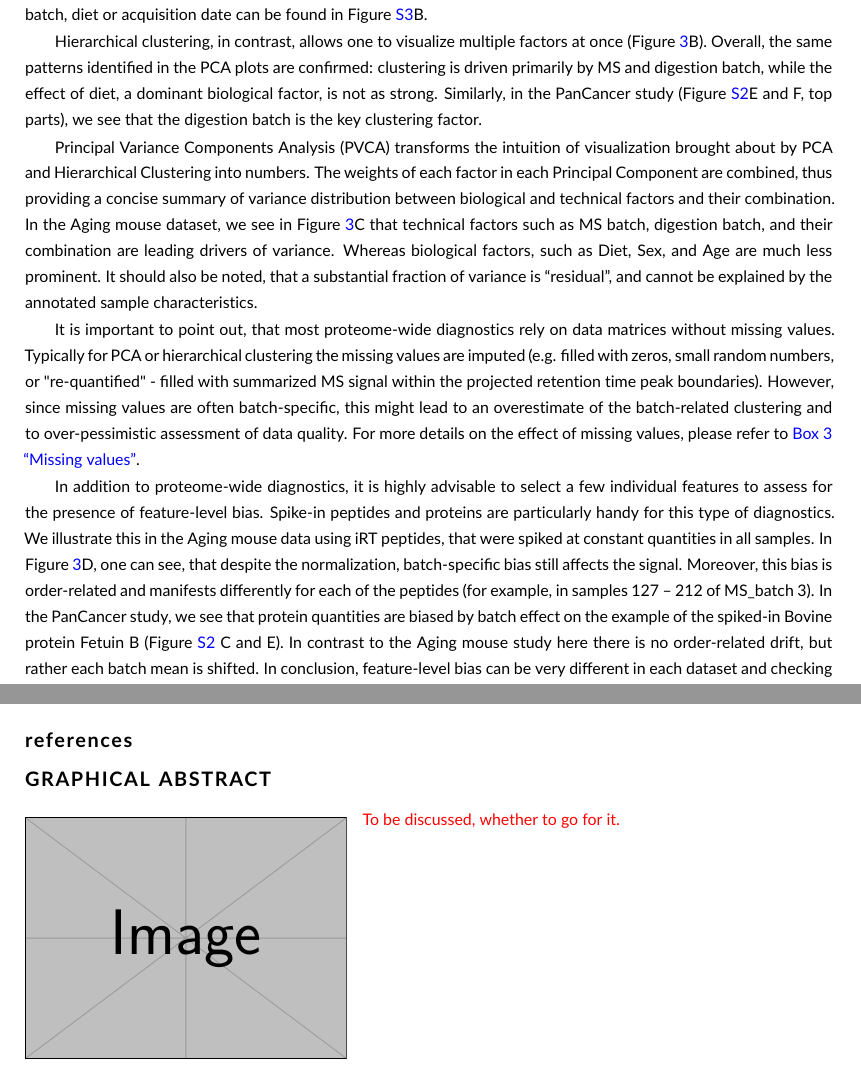
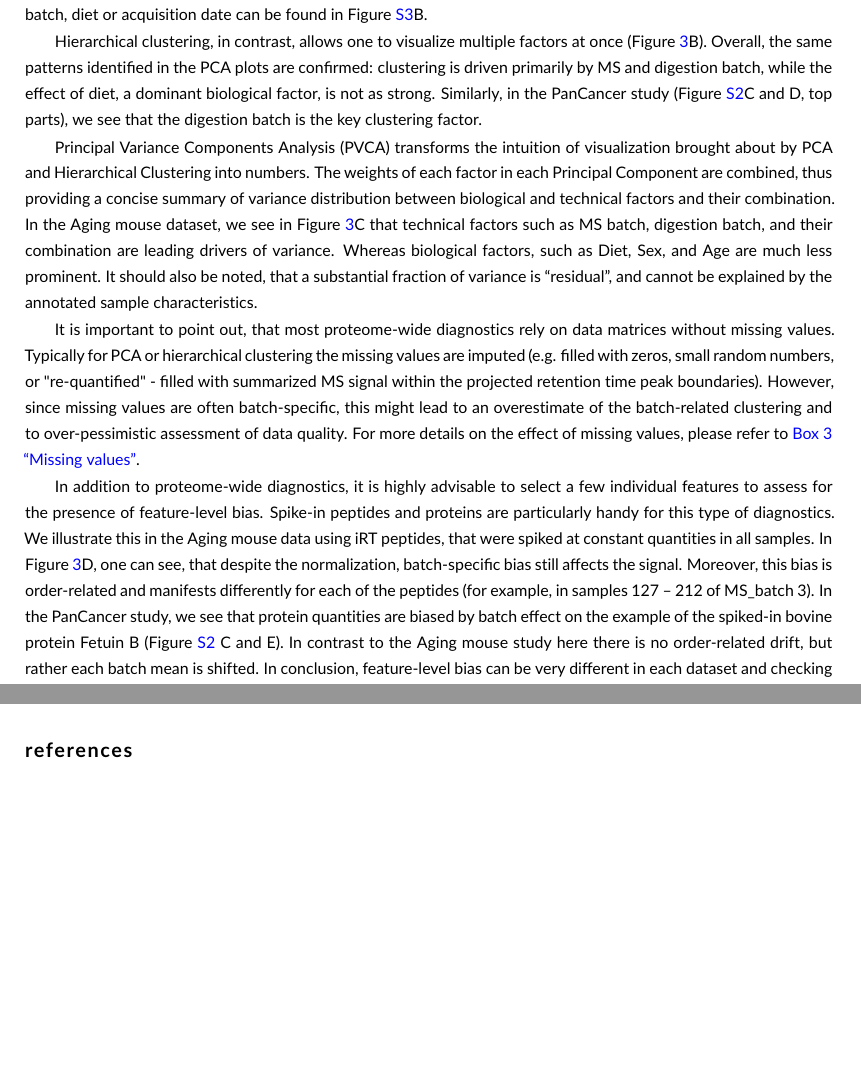
Before and after one commit to symbioticMe/batch_effects_paper, a LaTeX document (batch_effects_paper.tex): two parts of pages 15 and 21 of 28 before the commit and two parts of pages 15 and 20 of 27 after it, joined at a grey line, cut so that both start at the same text, the shorter picture padded with empty space. Compiled offline with pdfLaTeX.

Commit message:
swapped hierarchical & spike-in for PanCancer

```diff
--- a/batch_effects_paper.tex
+++ b/batch_effects_paper.tex
@@ -411,13 +411,13 @@ Normalization harmonizes overall sample intensities, however, batch effects can
 Various methods can be used to assess the extent of remaining bias in the data. Most of them characterize the dataset as a whole, thus working on the proteome level. Methods like Principal Components Analysis (PCA) and Hierarchical Clustering are the best established. They allow to visualize the factors underlying the similarity of the samples.
 Principal Component Analysis is a method that transforms the data matrix into a linear combination of “components” representing the directions of highest variance in the data. This allows high-dimensional data to be visualized in lower dimensions. Additional coloring of the samples by technical/biological factors, or by highlighting replicates, facilitate the interpretation of what drives sample proximity. For instance, in the Aging mouse study, the following patterns became apparent (see Figure~\ref{fig:batch_fig3_diagnostics}A): first, we see a strong clustering of samples by mass spectrometry batch; second, while replicates tend to be close, they are not necessarily the samples with the smallest distance to each other. An overlaid visualization of other factors, such as digestion batch, diet or acquisition date can be found in Figure~\ref{fig:batch_figS3_pipeline_extra}B.
 
-Hierarchical clustering, in contrast, allows one to visualize multiple factors at once (Figure~\ref{fig:batch_fig3_diagnostics}B). Overall, the same patterns identified in the PCA plots are confirmed: clustering is driven primarily by MS and digestion batch, while the effect of diet, a dominant biological factor, is not as strong. Similarly, in the PanCancer study (Figure~\ref{fig:batch_figS2_PanCancer}{E and F, top parts}), we see that the digestion batch is the key clustering factor.
+Hierarchical clustering, in contrast, allows one to visualize multiple factors at once (Figure~\ref{fig:batch_fig3_diagnostics}B). Overall, the same patterns identified in the PCA plots are confirmed: clustering is driven primarily by MS and digestion batch, while the effect of diet, a dominant biological factor, is not as strong. Similarly, in the PanCancer study (Figure~\ref{fig:batch_figS2_PanCancer}{C and D, top parts}), we see that the digestion batch is the key clustering factor.
 
 Principal Variance Components Analysis (PVCA) transforms the intuition of visualization brought about by PCA and Hierarchical Clustering into numbers. The weights of each factor in each Principal Component are combined, thus providing a concise summary of variance distribution between biological and technical factors and their combination. In the Aging mouse dataset, we see in Figure~\ref{fig:batch_fig3_diagnostics}C that technical factors such as MS batch, digestion batch, and their combination are leading drivers of variance. Whereas biological factors, such as Diet, Sex, and Age are much less prominent. It should also be noted, that a substantial fraction of variance is “residual”, and cannot be explained by the annotated sample characteristics.
 
 It is important to point out, that most proteome-wide diagnostics rely on data matrices without missing values. Typically for PCA or hierarchical clustering the missing values are imputed (e.g. filled with zeros, small random numbers, or "re-quantified" - filled with summarized MS signal within the projected retention time peak boundaries). However, since missing values are often batch-specific, this might lead to an overestimate of the batch-related clustering and to over-pessimistic assessment of data quality. For more details on the effect of missing values, please refer to \hyperref[box:Box3_missingness]{Box 3 “Missing values”}.
 
-In addition to proteome-wide diagnostics, it is highly advisable to select a few individual features to assess for the presence of feature-level bias. Spike-in peptides and proteins are particularly handy for this type of diagnostics. We illustrate this in the Aging mouse data using iRT peptides, that were spiked at constant quantities in all samples. In Figure~\ref{fig:batch_fig3_diagnostics}D, one can see, that despite the normalization, batch-specific bias still affects the signal. Moreover, this bias is order-related and manifests differently for each of the peptides (for example, in samples 127 – 212 of MS\_batch 3). In the PanCancer study, we see that protein quantities are biased by batch effect on the example of the spiked-in Bovine protein Fetuin B (Figure \ref{fig:batch_figS2_PanCancer} {C and E}). In contrast to the Aging mouse study here there is no order-related drift, but rather each batch mean is shifted. In conclusion, feature-level bias can be very different in each dataset and checking several representative peptides can help understand the exact nature of the bias.
+In addition to proteome-wide diagnostics, it is highly advisable to select a few individual features to assess for the presence of feature-level bias. Spike-in peptides and proteins are particularly handy for this type of diagnostics. We illustrate this in the Aging mouse data using iRT peptides, that were spiked at constant quantities in all samples. In Figure~\ref{fig:batch_fig3_diagnostics}D, one can see, that despite the normalization, batch-specific bias still affects the signal. Moreover, this bias is order-related and manifests differently for each of the peptides (for example, in samples 127 – 212 of MS\_batch 3). In the PanCancer study, we see that protein quantities are biased by batch effect on the example of the spiked-in bovine protein Fetuin B (Figure \ref{fig:batch_figS2_PanCancer} {C and E}). In contrast to the Aging mouse study here there is no order-related drift, but rather each batch mean is shifted. In conclusion, feature-level bias can be very different in each dataset and checking several representative peptides can help understand the exact nature of the bias.
 
 Together, proteome-level and feature-level diagnostics guide the choice of appropriate batch correction procedure.
 
@@ -548,7 +548,7 @@ J.Č. was supported by funding from the European Union Horizon 2020 research and
 % Submissions are not required to reflect the precise reference formatting of the journal (use of italics, bold etc.), however it is important that all key elements of each reference are included.
 \bibliography{batch_references}
 
-\graphicalabstract{example-image}{\textcolor{red}{To be discussed, whether to go for it.}}
+%\graphicalabstract{example-image}{\textcolor{red}{To be discussed, whether to go for it.}}
 
 \newpage
 \section{Supplementary Material}
```
Also changed, not shown: batch_effects_paper.tex (6 more changed lines).
